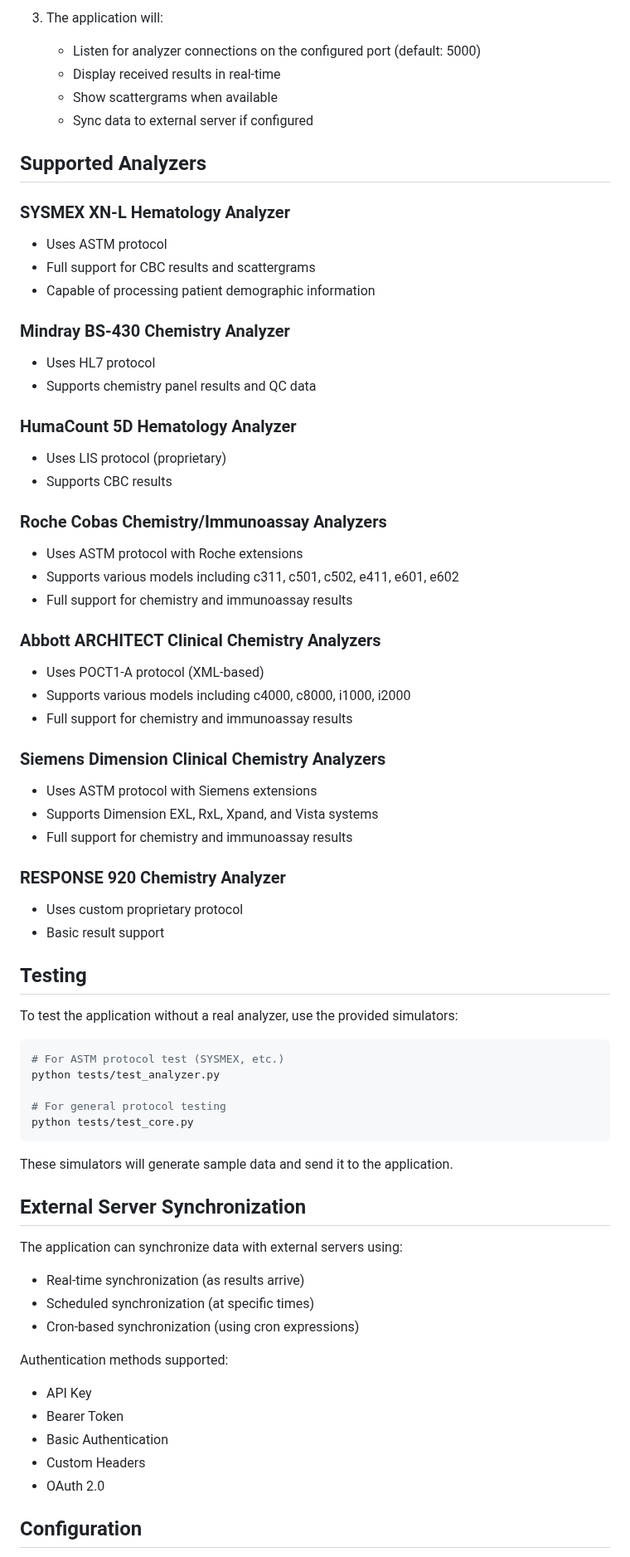
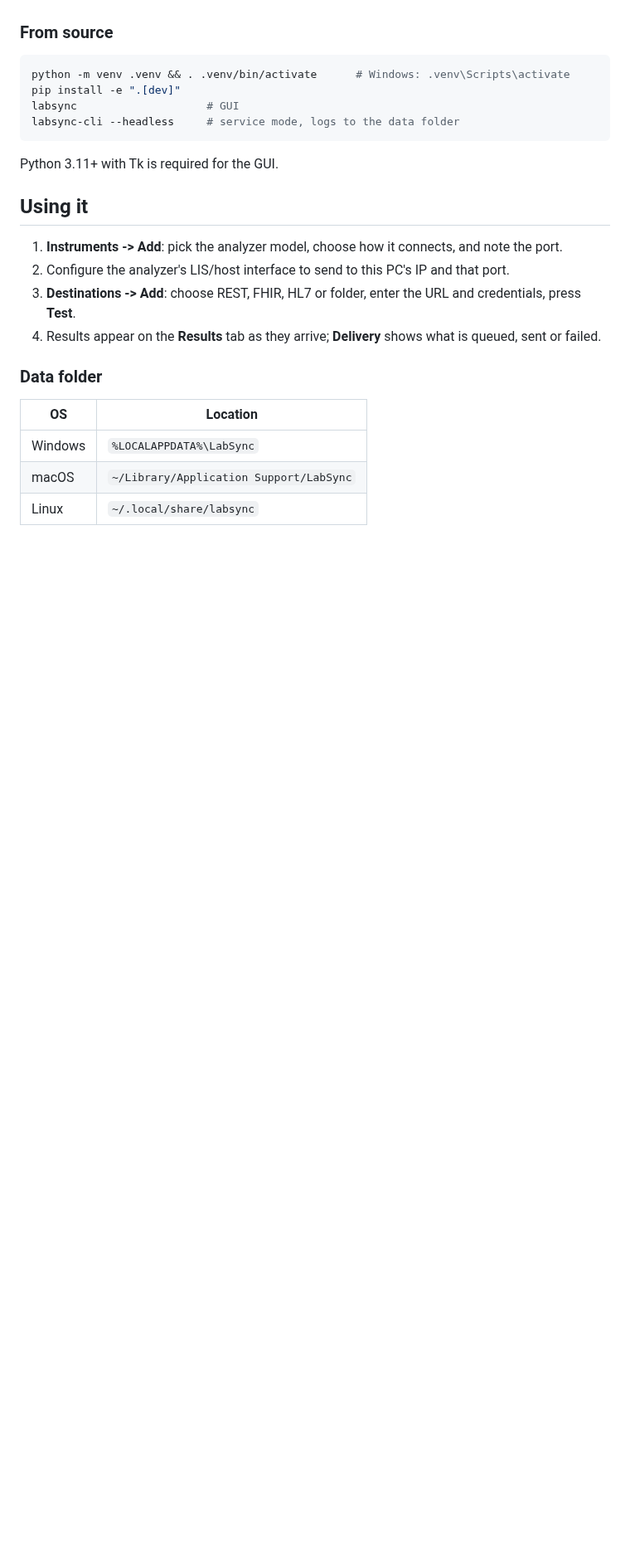
Before and after one commit to harrisyn/LabAnalyzer, a Markdown page: README.md, the part around one of its changes. Shown at 83% size. Drawn GitHub-style; blank space fills up the shorter version.

````diff
--- a/README.md
+++ b/README.md
@@ -60,71 +58,27 @@ A comprehensive Python application for receiving and processing data from variou
 
-3. The application will:
-   - Listen for analyzer connections on the configured port (default: 5000)
-   - Display received results in real-time
-   - Show scattergrams when available
-   - Sync data to external server if configured
-
-## Supported Analyzers
-
-### SYSMEX XN-L Hematology Analyzer
-- Uses ASTM protocol
-- Full support for CBC results and scattergrams
-- Capable of processing patient demographic information
-
-### Mindray BS-430 Chemistry Analyzer
-- Uses HL7 protocol
-- Supports chemistry panel results and QC data
-
-### HumaCount 5D Hematology Analyzer
-- Uses LIS protocol (proprietary)
-- Supports CBC results
-
-### Roche Cobas Chemistry/Immunoassay Analyzers
-- Uses ASTM protocol with Roche extensions
-- Supports various models including c311, c501, c502, e411, e601, e602
-- Full support for chemistry and immunoassay results
-
-### Abbott ARCHITECT Clinical Chemistry Analyzers
-- Uses POCT1-A protocol (XML-based)
-- Supports various models including c4000, c8000, i1000, i2000
-- Full support for chemistry and immunoassay results
-
-### Siemens Dimension Clinical Chemistry Analyzers
-- Uses ASTM protocol with Siemens extensions
-- Supports Dimension EXL, RxL, Xpand, and Vista systems
-- Full support for chemistry and immunoassay results
-
-### RESPONSE 920 Chemistry Analyzer
-- Uses custom proprietary protocol
-- Basic result support
-
-## Testing
-
-To test the application without a real analyzer, use the provided simulators:
+### From source
 
 ```bash
-# For ASTM protocol test (SYSMEX, etc.)
-python tests/test_analyzer.py
-
-# For general protocol testing
-python tests/test_core.py
+python -m venv .venv && . .venv/bin/activate      # Windows: .venv\Scripts\activate
+pip install -e ".[dev]"
+labsync                    # GUI
+labsync-cli --headless     # service mode, logs to the data folder
 ```
 
-These simulators will generate sample data and send it to the application.
+Python 3.11+ with Tk is required for the GUI.
 
-## External Server Synchronization
+## Using it
 
-The application can synchronize data with external servers using:
-- Real-time synchronization (as results arrive)
-- Scheduled synchronization (at specific times)
-- Cron-based synchronization (using cron expressions)
+1. **Instruments -> Add**: pick the analyzer model, choose how it connects, and note the port.
+2. Configure the analyzer's LIS/host interface to send to this PC's IP and that port.
+3. **Destinations -> Add**: choose REST, FHIR, HL7 or folder, enter the URL and credentials, press **Test**.
+4. Results appear on the **Results** tab as they arrive; **Delivery** shows what is queued, sent or failed.
 
-Authentication methods supported:
-- API Key
-- Bearer Token
-- Basic Authentication
-- Custom Headers
-- OAuth 2.0
+### Data folder
 
-## Configuration
+| OS | Location |
+|---|---|
+| Windows | `%LOCALAPPDATA%\LabSync` |
+| macOS | `~/Library/Application Support/LabSync` |
+| Linux | `~/.local/share/labsync` |
 
````
Also changed, not shown: other parts of README.md (+187 -70 lines), docs/DEVICES.md (added, +95 -0 lines), docs/REVIEW.md (added, +101 -0 lines), docs/screenshot.png (added), 8 other files.
